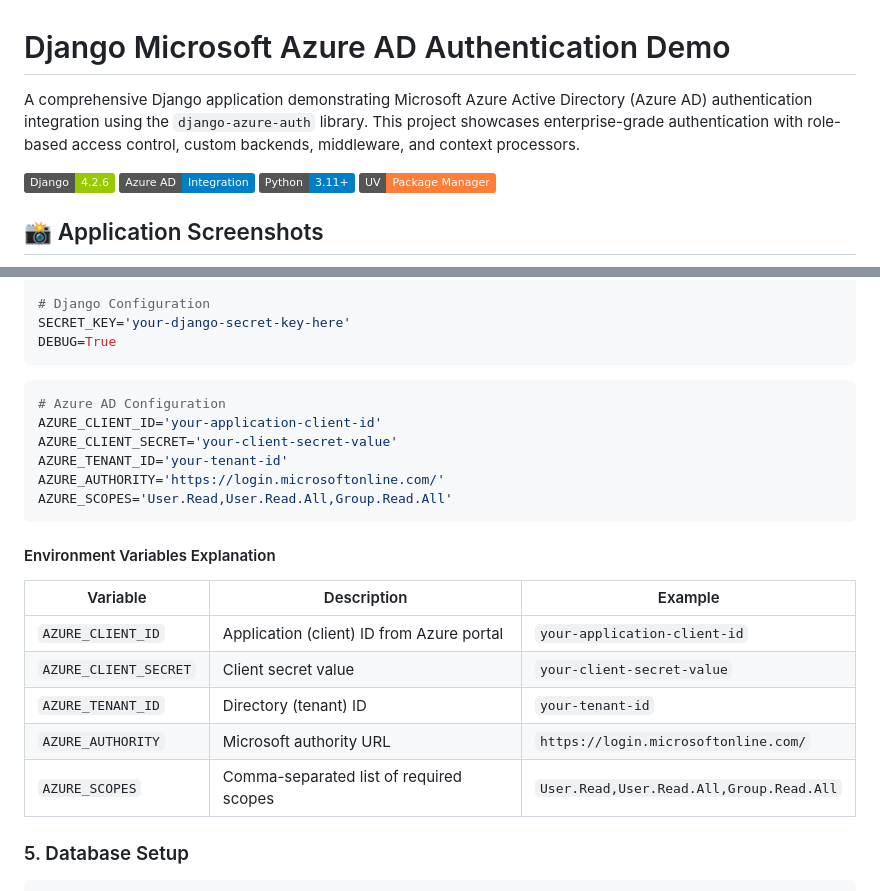
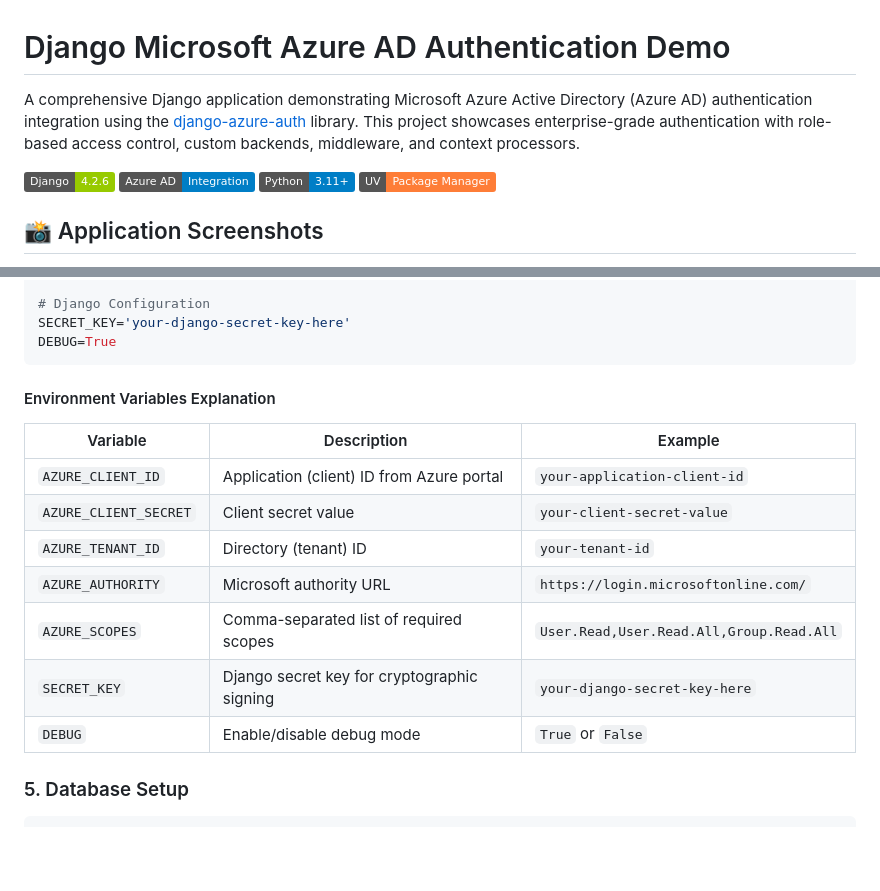
Before and after one commit to uy87t7y/DjangoMicosoftAzureADAuth, a Markdown page: README.md, 2 parts joined by grey strips. GitHub-like rendering; badges without logos; blank space fills up the shorter version.

````diff
--- a/README.md
+++ b/README.md
@@ -1,6 +1,6 @@
 # Django Microsoft Azure AD Authentication Demo
 
-A comprehensive Django application demonstrating Microsoft Azure Active Directory (Azure AD) authentication integration using the `django-azure-auth` library. This project showcases enterprise-grade authentication with role-based access control, custom backends, middleware, and context processors.
+A comprehensive Django application demonstrating Microsoft Azure Active Directory (Azure AD) authentication integration using the [django-azure-auth](https://pypi.org/project/django-azure-auth/) library. This project showcases enterprise-grade authentication with role-based access control, custom backends, middleware, and context processors.
 
 ![Django](https://img.shields.io/badge/Django-4.2.6-green) ![Azure AD](https://img.shields.io/badge/Azure%20AD-Integration-blue) ![Python](https://img.shields.io/badge/Python-3.11+-blue) ![UV](https://img.shields.io/badge/UV-Package%20Manager-orange)
 
@@ -141,15 +141,6 @@ SECRET_KEY='your-django-secret-key-here'
 DEBUG=True
 ```
 
-```env
-# Azure AD Configuration
-AZURE_CLIENT_ID='your-application-client-id'
-AZURE_CLIENT_SECRET='your-client-secret-value'
-AZURE_TENANT_ID='your-tenant-id'
-AZURE_AUTHORITY='https://login.microsoftonline.com/'
-AZURE_SCOPES='User.Read,User.Read.All,Group.Read.All'
-```
-
 #### Environment Variables Explanation
 
 | Variable | Description | Example |
@@ -159,6 +150,8 @@ AZURE_SCOPES='User.Read,User.Read.All,Group.Read.All'
 | `AZURE_TENANT_ID` | Directory (tenant) ID | `your-tenant-id` |
 | `AZURE_AUTHORITY` | Microsoft authority URL | `https://login.microsoftonline.com/` |
 | `AZURE_SCOPES` | Comma-separated list of required scopes | `User.Read,User.Read.All,Group.Read.All` |
+| `SECRET_KEY` | Django secret key for cryptographic signing | `your-django-secret-key-here` |
+| `DEBUG` | Enable/disable debug mode | `True` or `False` |
 
 ### 5. Database Setup
 
````
